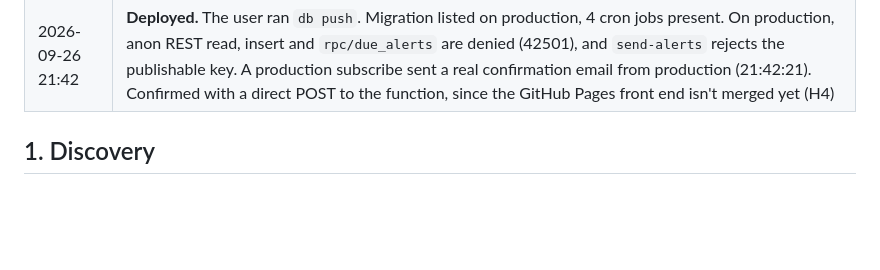
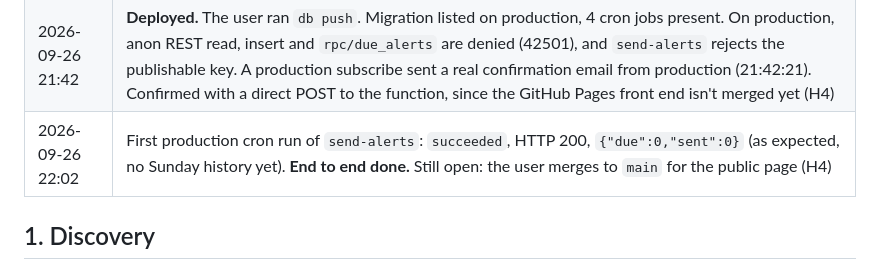
Before and after one commit to ThomasMorgana/dock-radar, a Markdown page: experiments/email-alerts-log.md, the part around the change. Drawn GitHub-style; blank space fills up the shorter version.

Commit message:
Log: first production cron run, end to end done
Co-Authored-By: Claude Opus 5.5 <noreply@anthropic.com>

```diff
--- a/experiments/email-alerts-log.md
+++ b/experiments/email-alerts-log.md
@@ -20,6 +20,7 @@ Kept as I go (times are UTC, from the shell clock). Agent: Claude Code (Opus 5.5
 | 2026-09-26 21:30 | `alert-subscribe` and `send-alerts` deployed to production (functions before the migration, so the new cron never calls a missing function). Waiting on the user for production secrets (H3) |
 | 2026-09-26 21:33 | H3 done (`RESEND_API_KEY`, `ALERT_FROM`, `SITE_URL` present). `db push --dry-run` shows only the new migration. My push was blocked by the agent's permission check, so it's handed to the user (H5) |
 | 2026-09-26 21:42 | **Deployed.** The user ran `db push`. Migration listed on production, 4 cron jobs present. On production, anon REST read, insert and `rpc/due_alerts` are denied (42501), and `send-alerts` rejects the publishable key. A production subscribe sent a real confirmation email from production (21:42:21). Confirmed with a direct POST to the function, since the GitHub Pages front end isn't merged yet (H4) |
+| 2026-09-26 22:02 | First production cron run of `send-alerts`: `succeeded`, HTTP 200, `{"due":0,"sent":0}` (as expected, no Sunday history yet). **End to end done.** Still open: the user merges to `main` for the public page (H4) |
 
 ## 1. Discovery
 
```
